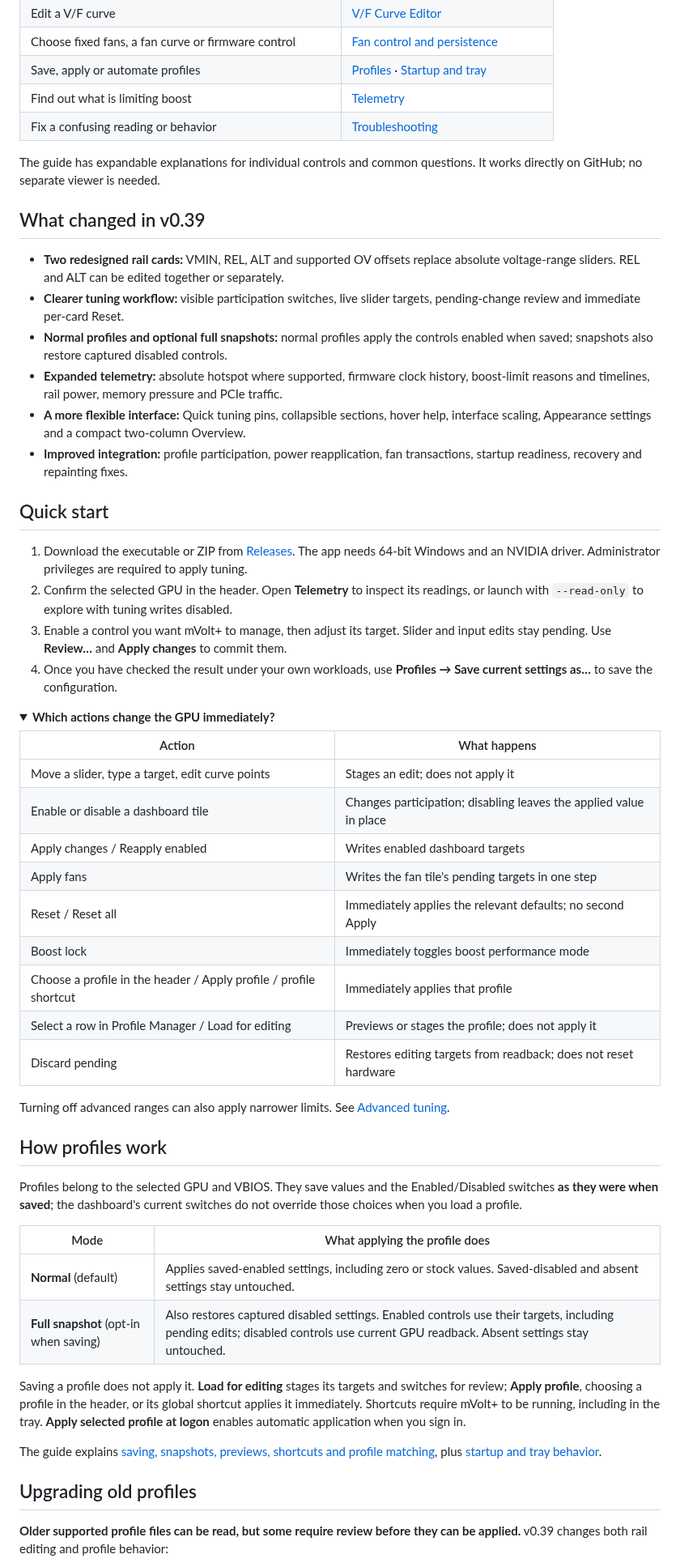
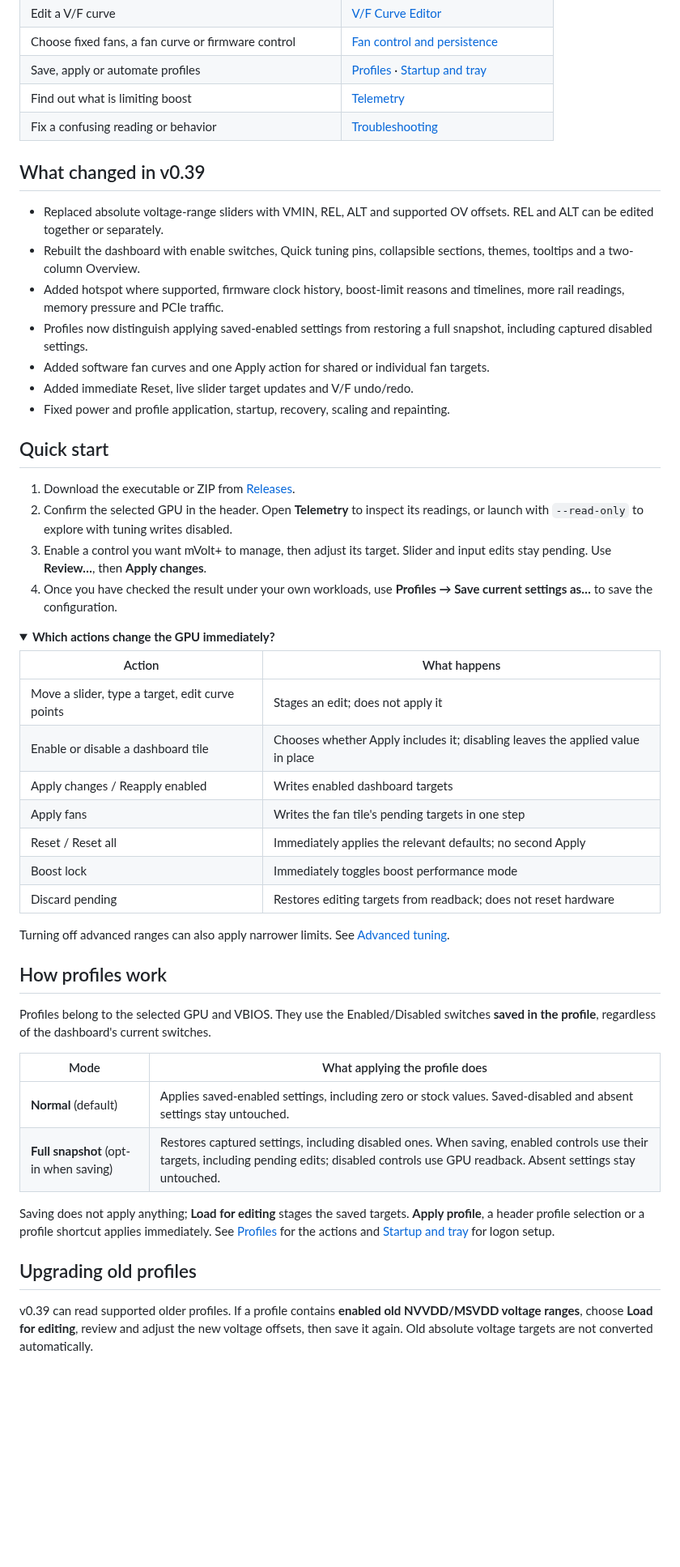
Before and after one commit to b00nz/mVolt, a Markdown page: README.md, the part around one of its changes. Shown at 81% size. Drawn GitHub-style; folded sections open; blank space fills up the shorter version.

```diff
--- a/README.md
+++ b/README.md
@@ -33,33 +33,27 @@ interface; they are not recommended tuning settings.*
 | Find out what is limiting boost | [Telemetry](docs/guide.md#telemetry) |
 | Fix a confusing reading or behavior | [Troubleshooting](docs/guide.md#troubleshooting) |
 
-The guide has expandable explanations for individual controls and common
-questions. It works directly on GitHub; no separate viewer is needed.
-
 ## What changed in v0.39
 
-- **Two redesigned rail cards:** VMIN, REL, ALT and supported OV offsets replace
-  absolute voltage-range sliders. REL and ALT can be edited together or separately.
-- **Clearer tuning workflow:** visible participation switches, live slider targets,
-  pending-change review and immediate per-card Reset.
-- **Normal profiles and optional full snapshots:** normal profiles apply the
-  controls enabled when saved; snapshots also restore captured disabled controls.
-- **Expanded telemetry:** absolute hotspot where supported, firmware clock history,
-  boost-limit reasons and timelines, rail power, memory pressure and PCIe traffic.
-- **A more flexible interface:** Quick tuning pins, collapsible sections, hover help,
-  interface scaling, Appearance settings and a compact two-column Overview.
-- **Improved integration:** profile participation, power reapplication, fan
-  transactions, startup readiness, recovery and repainting fixes.
+- Replaced absolute voltage-range sliders with VMIN, REL, ALT and supported OV
+  offsets. REL and ALT can be edited together or separately.
+- Rebuilt the dashboard with enable switches, Quick tuning pins, collapsible
+  sections, themes, tooltips and a two-column Overview.
+- Added hotspot where supported, firmware clock history, boost-limit reasons
+  and timelines, more rail readings, memory pressure and PCIe traffic.
+- Profiles now distinguish applying saved-enabled settings from restoring a
+  full snapshot, including captured disabled settings.
+- Added software fan curves and one Apply action for shared or individual fan targets.
+- Added immediate Reset, live slider target updates and V/F undo/redo.
+- Fixed power and profile application, startup, recovery, scaling and repainting.
 
 ## Quick start
 
 1. Download the executable or ZIP from [Releases](https://github.com/b00nz/mVolt/releases/latest).
-   The app needs 64-bit Windows and an NVIDIA driver. Administrator privileges
-   are required to apply tuning.
 2. Confirm the selected GPU in the header. Open **Telemetry** to inspect its
    readings, or launch with `--read-only` to explore with tuning writes disabled.
 3. Enable a control you want mVolt+ to manage, then adjust its target. Slider and
-   input edits stay pending. Use **Review…** and **Apply changes** to commit them.
+   input edits stay pending. Use **Review…**, then **Apply changes**.
 4. Once you have checked the result under your own workloads, use
    **Profiles → Save current settings as…** to save the configuration.
 
@@ -69,13 +63,11 @@ questions. It works directly on GitHub; no separate viewer is needed.
 | Action | What happens |
 | --- | --- |
 | Move a slider, type a target, edit curve points | Stages an edit; does not apply it |
-| Enable or disable a dashboard tile | Changes participation; disabling leaves the applied value in place |
+| Enable or disable a dashboard tile | Chooses whether Apply includes it; disabling leaves the applied value in place |
 | Apply changes / Reapply enabled | Writes enabled dashboard targets |
 | Apply fans | Writes the fan tile's pending targets in one step |
 | Reset / Reset all | Immediately applies the relevant defaults; no second Apply |
 | Boost lock | Immediately toggles boost performance mode |
-| Choose a profile in the header / Apply profile / profile shortcut | Immediately applies that profile |
-| Select a row in Profile Manager / Load for editing | Previews or stages the profile; does not apply it |
 | Discard pending | Restores editing targets from readback; does not reset hardware |
 
 Turning off advanced ranges can also apply narrower limits.
@@ -85,26 +77,23 @@ See [Advanced tuning](docs/guide.md#advanced-tuning).
 
 ## How profiles work
 
-Profiles belong to the selected GPU and VBIOS. They save values and the
-Enabled/Disabled switches **as they were when saved**; the dashboard's current
-switches do not override those choices when you load a profile.
+Profiles belong to the selected GPU and VBIOS. They use the Enabled/Disabled
+switches **saved in the profile**, regardless of the dashboard's current switches.
 
 | Mode | What applying the profile does |
 | --- | --- |
 | **Normal** (default) | Applies saved-enabled settings, including zero or stock values. Saved-disabled and absent settings stay untouched. |
-| **Full snapshot** (opt-in when saving) | Also restores captured disabled settings. Enabled controls use their targets, including pending edits; disabled controls use current GPU readback. Absent settings stay untouched. |
+| **Full snapshot** (opt-in when saving) | Restores captured settings, including disabled ones. When saving, enabled controls use their targets, including pending edits; disabled controls use GPU readback. Absent settings stay untouched. |
 
-Saving a profile does not apply it. **Load for editing** stages its targets and
-switches for review; **Apply profile**, choosing a profile in the header, or its
-global shortcut applies it immediately. Shortcuts require mVolt+ to be running,
-including in the tray. **Apply selected profile at logon** enables automatic
-application when you sign in.
-
-The guide explains [saving, snapshots, previews, shortcuts and profile matching](docs/guide.md#profiles),
-plus [startup and tray behavior](docs/guide.md#startup-and-tray).
+Saving does not apply anything; **Load for editing** stages the saved targets.
+**Apply profile**, a header profile selection or a profile shortcut applies
+immediately. See [Profiles](docs/guide.md#profiles) for the actions and
+[Startup and tray](docs/guide.md#startup-and-tray) for logon setup.
 
 ## Upgrading old profiles
 
-**Older supported profile files can be read, but some require review before
-they can be applied.** v0.39 changes both rail editing and profile behavior:
+v0.39 can read supported older profiles. If a profile contains **enabled old
+NVVDD/MSVDD voltage ranges**, choose **Load for editing**, review and adjust the
+new voltage offsets, then save it again. Old absolute voltage targets are not
+converted automatically.
 
```
Also changed, not shown: other parts of README.md (+15 -27 lines), docs/guide.md (+92 -137 lines), assets/mvolt-dashboard.png.
